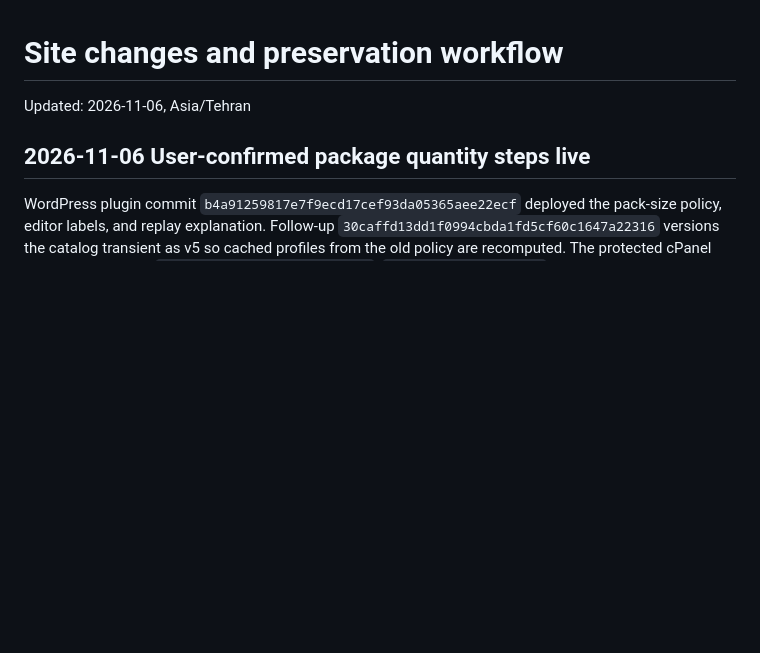
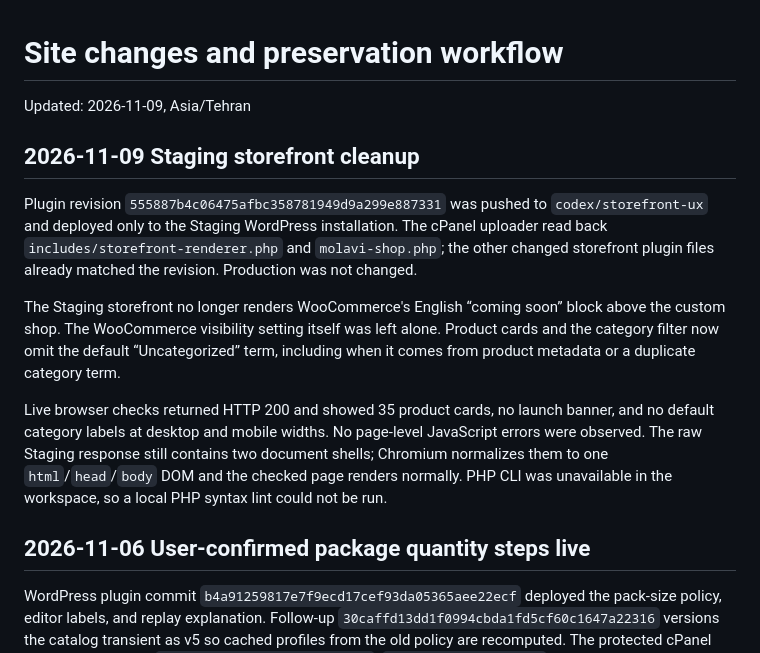
Before and after one commit to Hosseinjeff/Wholesale-project, a Markdown page: docs/site-change-workflow.md, the part around the change. Rendered like a GitHub page; blank space fills up the shorter version.

Commit message:
Document Staging storefront cleanup

```diff
--- a/docs/site-change-workflow.md
+++ b/docs/site-change-workflow.md
@@ -1,6 +1,26 @@
 # Site changes and preservation workflow
 
-Updated: 2026-11-06, Asia/Tehran
+Updated: 2026-11-09, Asia/Tehran
+
+## 2026-11-09 Staging storefront cleanup
+
+Plugin revision `555887b4c06475afbc358781949d9a299e887331` was pushed to
+`codex/storefront-ux` and deployed only to the Staging WordPress installation.
+The cPanel uploader read back `includes/storefront-renderer.php` and
+`molavi-shop.php`; the other changed storefront plugin files already matched the
+revision. Production was not changed.
+
+The Staging storefront no longer renders WooCommerce's English “coming soon” block
+above the custom shop. The WooCommerce visibility setting itself was left alone.
+Product cards and the category filter now omit the default “Uncategorized” term,
+including when it comes from product metadata or a duplicate category term.
+
+Live browser checks returned HTTP 200 and showed 35 product cards, no launch banner,
+and no default category labels at desktop and mobile widths. No page-level JavaScript
+errors were observed. The raw Staging response still contains two document shells;
+Chromium normalizes them to one `html`/`head`/`body` DOM and the checked page renders
+normally. PHP CLI was unavailable in the workspace, so a local PHP syntax lint could
+not be run.
 
 ## 2026-11-06 User-confirmed package quantity steps live
 
```
